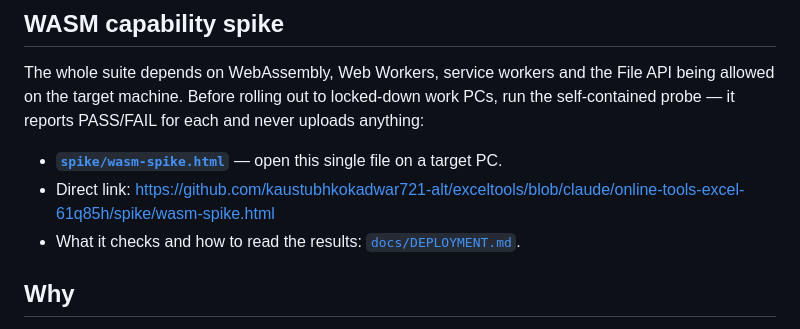
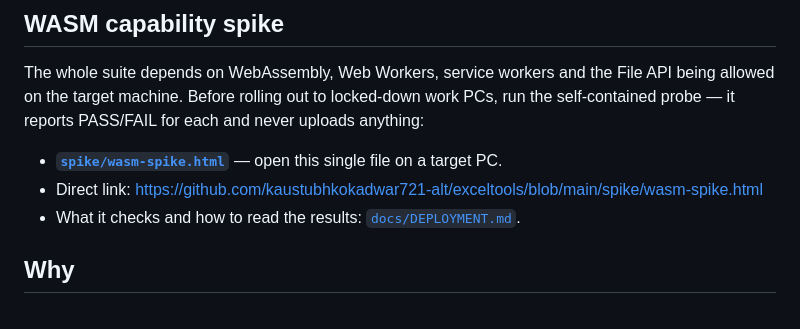
Before and after one commit to kaustubhkokadwar721-alt/exceltools, a Markdown page: README.md, the part around the change. GitHub-like rendering.

Commit message:
docs: point WASM spike direct link at main branch
Now that Phases 0-2 are merged, the direct GitHub link to the capability spike
resolves against main instead of the feature branch.

Co-Authored-By: Claude Opus 4.8 <noreply@anthropic.com>
Claude-Session: https://claude.ai/code/session_018wBzCxgvC5xBhaDmUCqAZL

```diff
--- a/README.md
+++ b/README.md
@@ -17,7 +17,7 @@ uploads anything:
 - **[`spike/wasm-spike.html`](spike/wasm-spike.html)** — open this single file on
   a target PC.
 - Direct link:
-  https://github.com/kaustubhkokadwar721-alt/exceltools/blob/claude/online-tools-excel-61q85h/spike/wasm-spike.html
+  https://github.com/kaustubhkokadwar721-alt/exceltools/blob/main/spike/wasm-spike.html
 - What it checks and how to read the results:
   [`docs/DEPLOYMENT.md`](docs/DEPLOYMENT.md).
 
```
